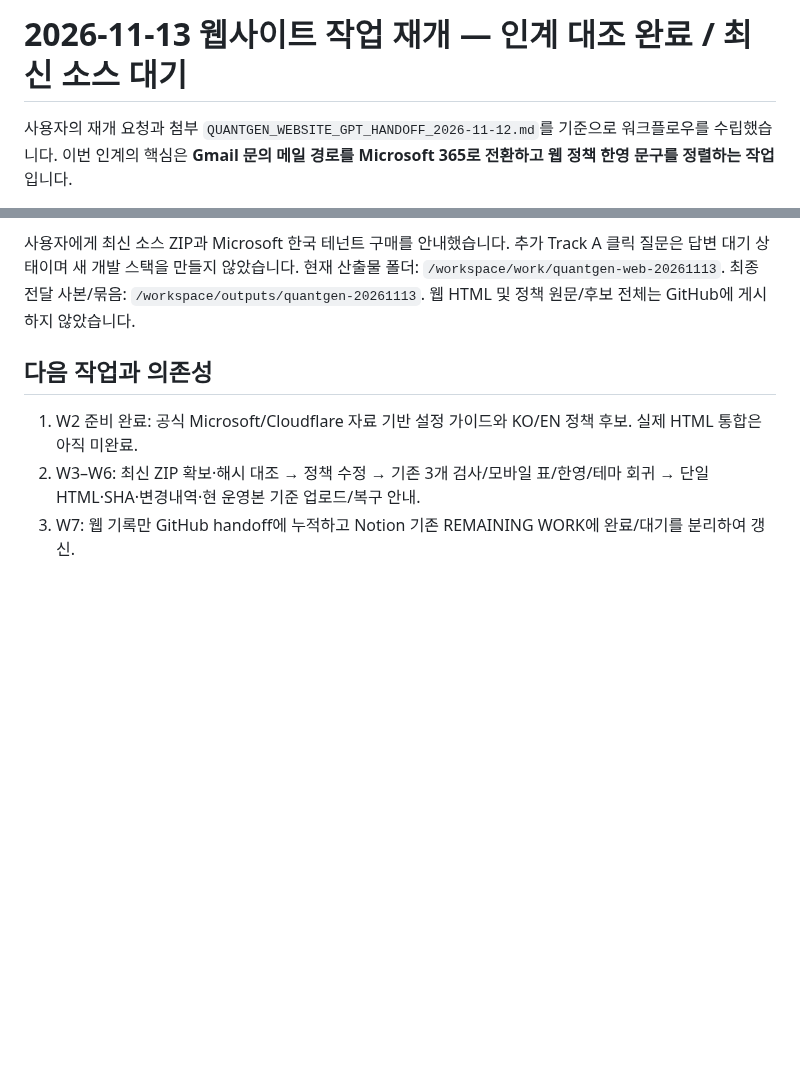
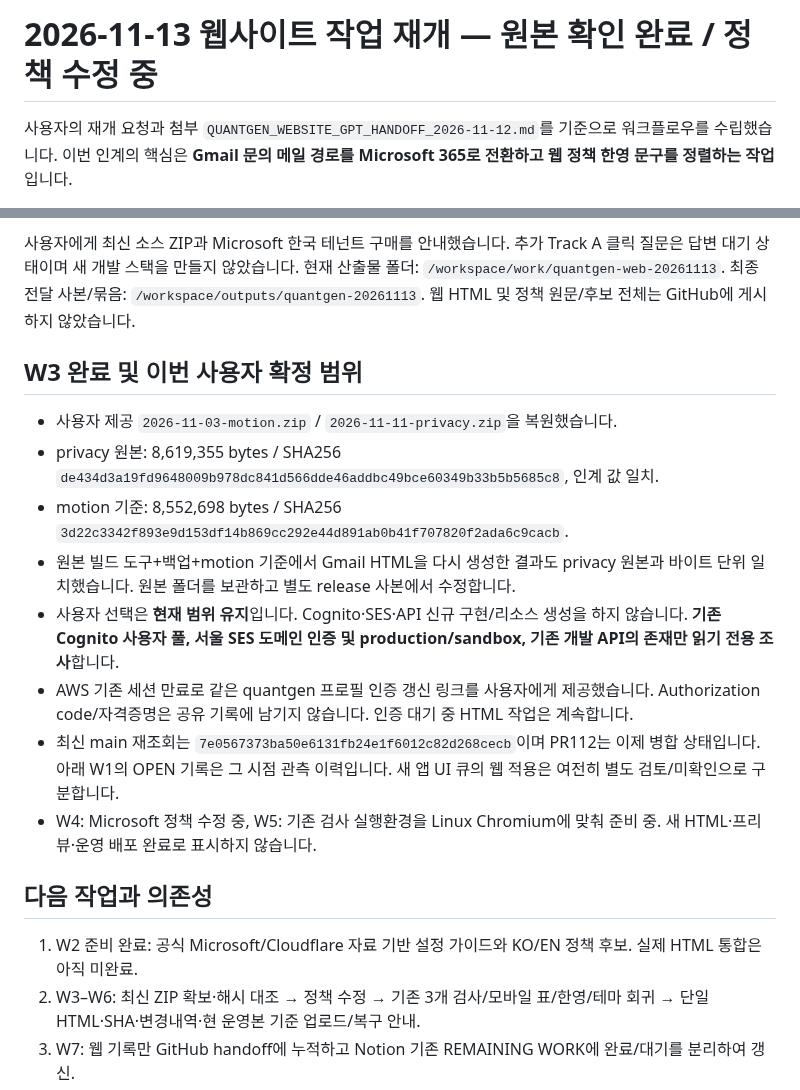
Before and after one commit to xkg4real/quantgen, a Markdown page: WEBSITE_AWS_SESSION_CURRENT.md, 2 parts joined by grey strips. Drawn GitHub-style; blank space fills up the shorter version.

Commit message:
docs: record verified website source archives and read-only AWS scope

```diff
--- a/WEBSITE_AWS_SESSION_CURRENT.md
+++ b/WEBSITE_AWS_SESSION_CURRENT.md
@@ -1,4 +1,4 @@
-# 2026-11-13 웹사이트 작업 재개 — 인계 대조 완료 / 최신 소스 대기
+# 2026-11-13 웹사이트 작업 재개 — 원본 확인 완료 / 정책 수정 중
 
 사용자의 재개 요청과 첨부 `QUANTGEN_WEBSITE_GPT_HANDOFF_2026-11-12.md`를 기준으로 워크플로우를 수립했습니다. 이번 인계의 핵심은 **Gmail 문의 메일 경로를 Microsoft 365로 전환하고 웹 정책 한영 문구를 정렬하는 작업**입니다.
 
@@ -28,6 +28,17 @@
 
 사용자에게 최신 소스 ZIP과 Microsoft 한국 테넌트 구매를 안내했습니다. 추가 Track A 클릭 질문은 답변 대기 상태이며 새 개발 스택을 만들지 않았습니다.
 현재 산출물 폴더: `/workspace/work/quantgen-web-20261113`. 최종 전달 사본/묶음: `/workspace/outputs/quantgen-20261113`. 웹 HTML 및 정책 원문/후보 전체는 GitHub에 게시하지 않았습니다.
+
+## W3 완료 및 이번 사용자 확정 범위
+
+- 사용자 제공 `2026-11-03-motion.zip` / `2026-11-11-privacy.zip`을 복원했습니다.
+- privacy 원본: 8,619,355 bytes / SHA256 `de434d3a19fd9648009b978dc841d566dde46addbc49bce60349b33b5b5685c8`, 인계 값 일치.
+- motion 기준: 8,552,698 bytes / SHA256 `3d22c3342f893e9d153df14b869cc292e44d891ab0b41f707820f2ada6c9cacb`.
+- 원본 빌드 도구+백업+motion 기준에서 Gmail HTML을 다시 생성한 결과도 privacy 원본과 바이트 단위 일치했습니다. 원본 폴더를 보관하고 별도 release 사본에서 수정합니다.
+- 사용자 선택은 **현재 범위 유지**입니다. Cognito·SES·API 신규 구현/리소스 생성을 하지 않습니다. **기존 Cognito 사용자 풀, 서울 SES 도메인 인증 및 production/sandbox, 기존 개발 API의 존재만 읽기 전용 조사**합니다.
+- AWS 기존 세션 만료로 같은 quantgen 프로필 인증 갱신 링크를 사용자에게 제공했습니다. Authorization code/자격증명은 공유 기록에 남기지 않습니다. 인증 대기 중 HTML 작업은 계속합니다.
+- 최신 main 재조회는 `7e0567373ba50e6131fb24e1f6012c82d268cecb`이며 PR112는 이제 병합 상태입니다. 아래 W1의 OPEN 기록은 그 시점 관측 이력입니다. 새 앱 UI 큐의 웹 적용은 여전히 별도 검토/미확인으로 구분합니다.
+- W4: Microsoft 정책 수정 중, W5: 기존 검사 실행환경을 Linux Chromium에 맞춰 준비 중. 새 HTML·프리뷰·운영 배포 완료로 표시하지 않습니다.
 
 ## 다음 작업과 의존성
 1. W2 준비 완료: 공식 Microsoft/Cloudflare 자료 기반 설정 가이드와 KO/EN 정책 후보. 실제 HTML 통합은 아직 미완료.
```
